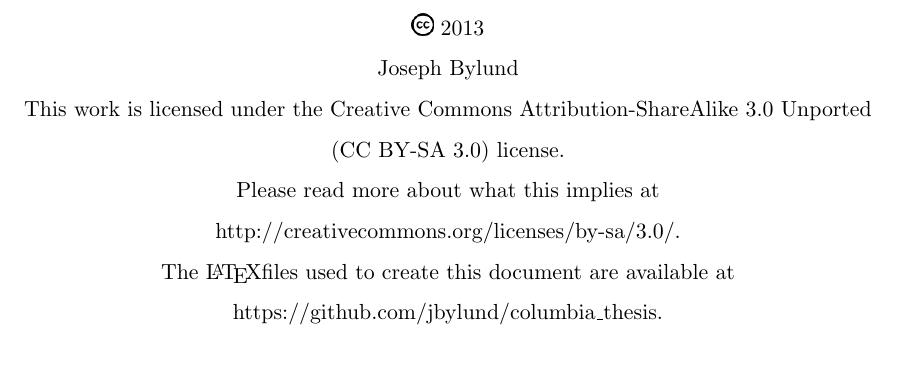
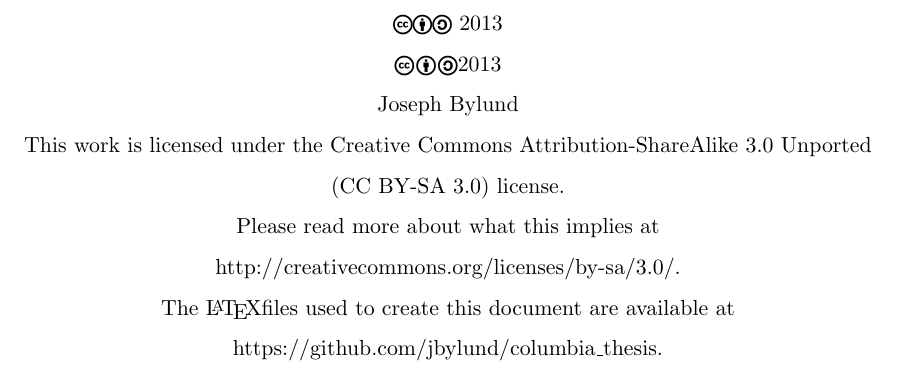
Before and after one commit to jbylund/columbia_thesis, a LaTeX thesis (thesis.tex, which reads header.tex): part of page 2 of 47, cut at the place of the change. Compiled offline with pdfLaTeX; a missing bibliography style is replaced by a similar one.

Commit message:
Updating copyright, logo is typeset now, yay.

```diff
--- a/header.tex
+++ b/header.tex
@@ -14,6 +14,7 @@
 \usepackage{fancyhdr}
 \usepackage{float}
 \usepackage{graphics}
+\usepackage{ccicons}
 %\usepackage{graphicx}
 \usepackage{makeidx}
 \usepackage{mathtools}
@@ -110,7 +111,8 @@
     \thispagestyle{empty}
     \strut \vfill
     \begin{center}
-      \includegraphics[width=1em]{figures/cc_logo.png} \thesisyear \\
+      \ccLogo \ccAttribution \ccShareAlike\ \thesisyear \\
+      \ccbysa \thesisyear \\
       \thesisauthor \\
     This work is licensed under the Creative Commons Attribution-ShareAlike 3.0 Unported (CC BY-SA 3.0) license.\\
     Please read more about what this implies at http://creativecommons.org/licenses/by-sa/3.0/.\\
```
Also changed, not shown: joseph_bylund_thesis.pdf.
